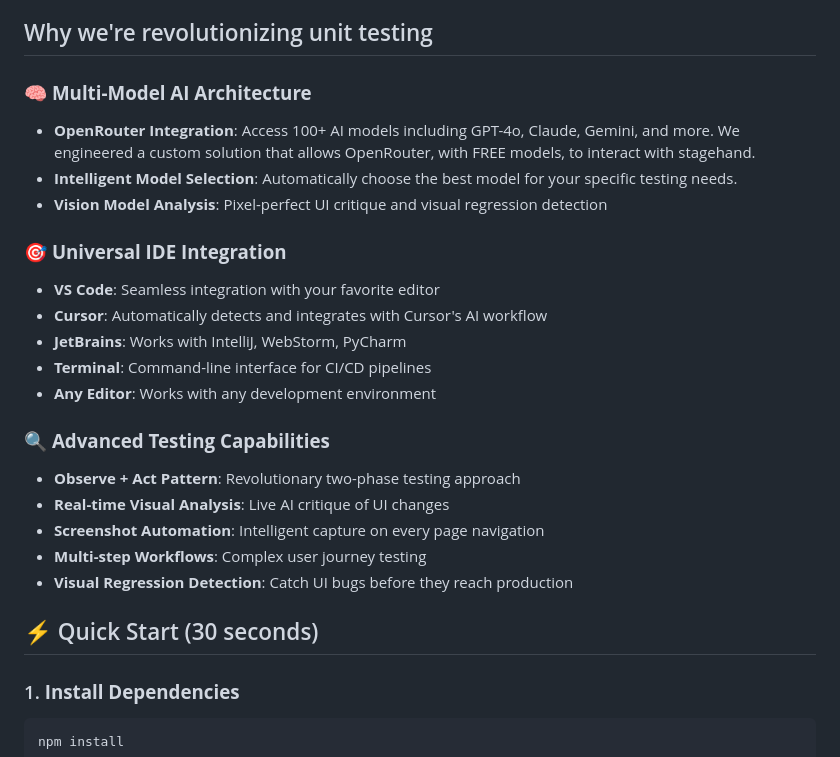
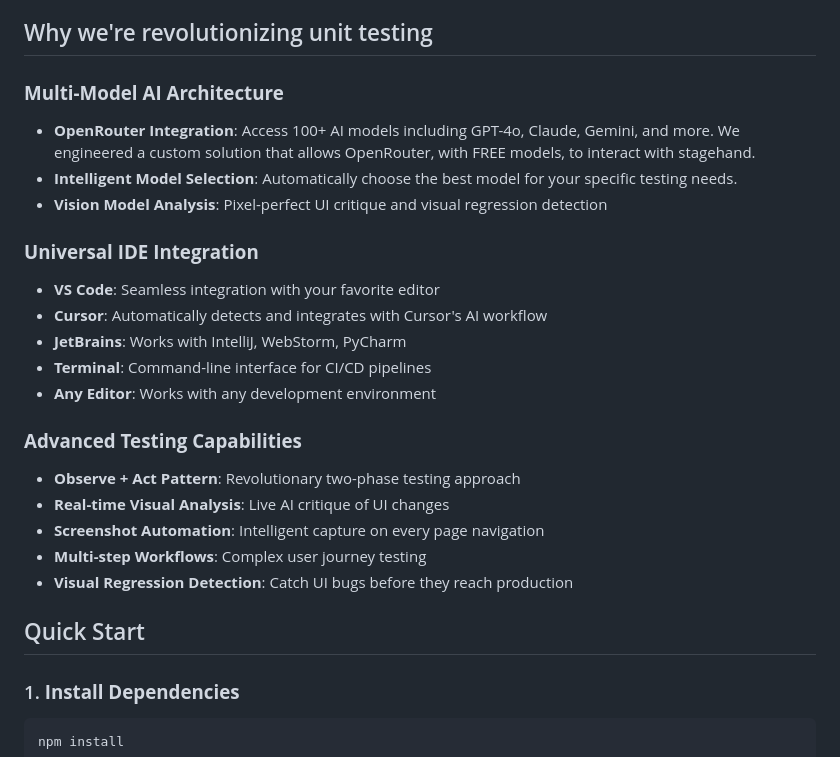
Before and after one commit to darshmirwani21/Howdy-Hack-25, a Markdown page: README.md, the part around one of its changes. Rendered like a GitHub page.

````diff
--- a/README.md
+++ b/README.md
@@ -7,26 +7,26 @@ In essence, we prevent bugs in AI generated code.
 
 ## Why we're revolutionizing unit testing
 
-### 🧠 **Multi-Model AI Architecture**
+###  **Multi-Model AI Architecture**
 - **OpenRouter Integration**: Access 100+ AI models including GPT-4o, Claude, Gemini, and more. We engineered a custom solution that allows OpenRouter, with FREE models, to interact with stagehand.
 - **Intelligent Model Selection**: Automatically choose the best model for your specific testing needs.
 - **Vision Model Analysis**: Pixel-perfect UI critique and visual regression detection
 
-### 🎯 **Universal IDE Integration**
+###  **Universal IDE Integration**
 - **VS Code**: Seamless integration with your favorite editor
 - **Cursor**: Automatically detects and integrates with Cursor's AI workflow
 - **JetBrains**: Works with IntelliJ, WebStorm, PyCharm
 - **Terminal**: Command-line interface for CI/CD pipelines
 - **Any Editor**: Works with any development environment
 
-### 🔍 **Advanced Testing Capabilities**
+###  **Advanced Testing Capabilities**
 - **Observe + Act Pattern**: Revolutionary two-phase testing approach
 - **Real-time Visual Analysis**: Live AI critique of UI changes
 - **Screenshot Automation**: Intelligent capture on every page navigation
 - **Multi-step Workflows**: Complex user journey testing
 - **Visual Regression Detection**: Catch UI bugs before they reach production
 
-## ⚡ Quick Start (30 seconds)
+##  Quick Start
 
 ### 1. **Install Dependencies**
 ```bash
````
Also changed, not shown: other parts of README.md (+1 -1 lines).
